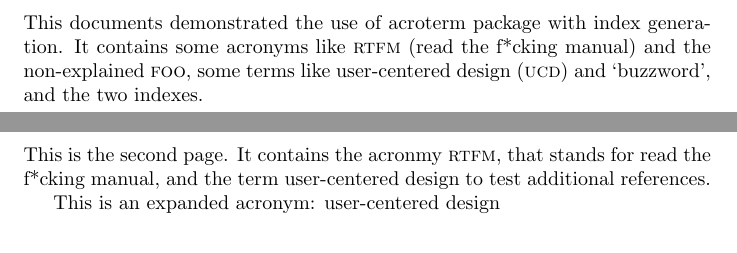
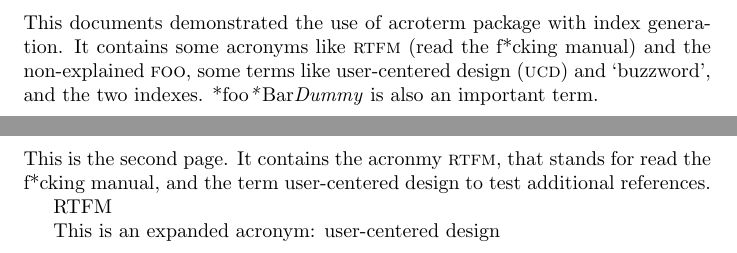
Before and after one commit to nichtich/acroterm, a LaTeX problem sheet (example.tex): two parts of pages 1 and 2 of 2, joined at a grey line, cut so that both start at the same text. Compiled offline with pdfLaTeX.

Commit message:
added starred \term* and \Term*

```diff
--- a/example.tex
+++ b/example.tex
@@ -13,6 +13,8 @@ This documents demonstrated the use of acroterm package with index generation.
 It contains some acronyms like \aterm{RTFM}{read the f*cking manual} and the
 non-explained \acro{FOO}, some terms like \tacro{user-centered design}{UCD}
 and `\term{buzzword}', and the two indexes.
+\term*{foo}\Term*{Bar}% not printed
+\Term{Dummy} is also an important term.
 
 \printsubindex[idx]
 \printsubindex[acronym]
@@ -23,6 +25,8 @@ This is the second page. It contains the acronmy \acro{RTFM}, that stands
 for \acroexpand{RTFM}, and the term \term{user-centered design} to test
 additional references.
 
+\Acro{RTFM}
+
 \acroexpand[This is an expanded acronym: ]{UCD}
 \acroexpand[This is an expanded acronym: ]{XYZ}
 
```
Also changed, not shown: 1 other file.
